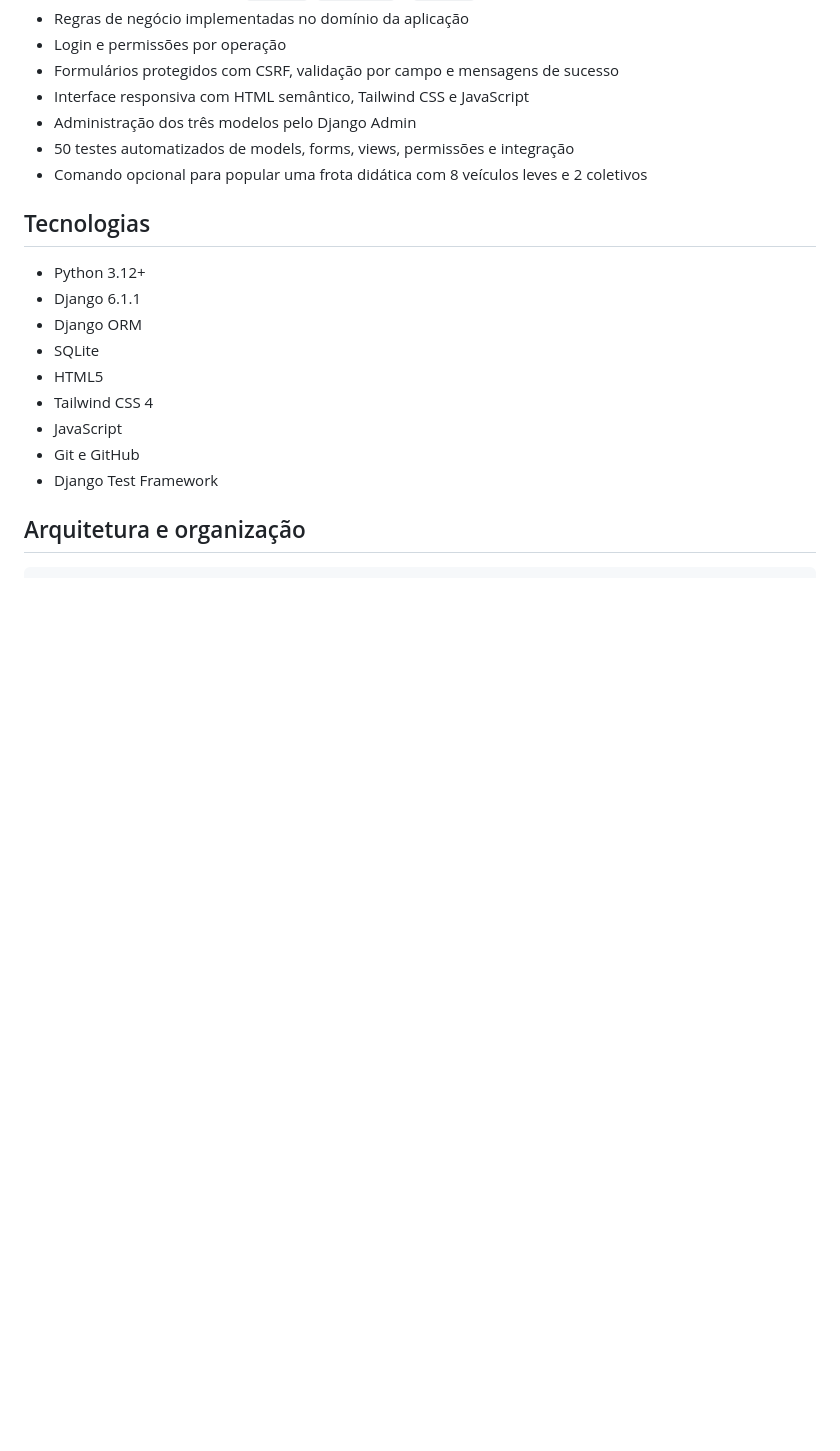
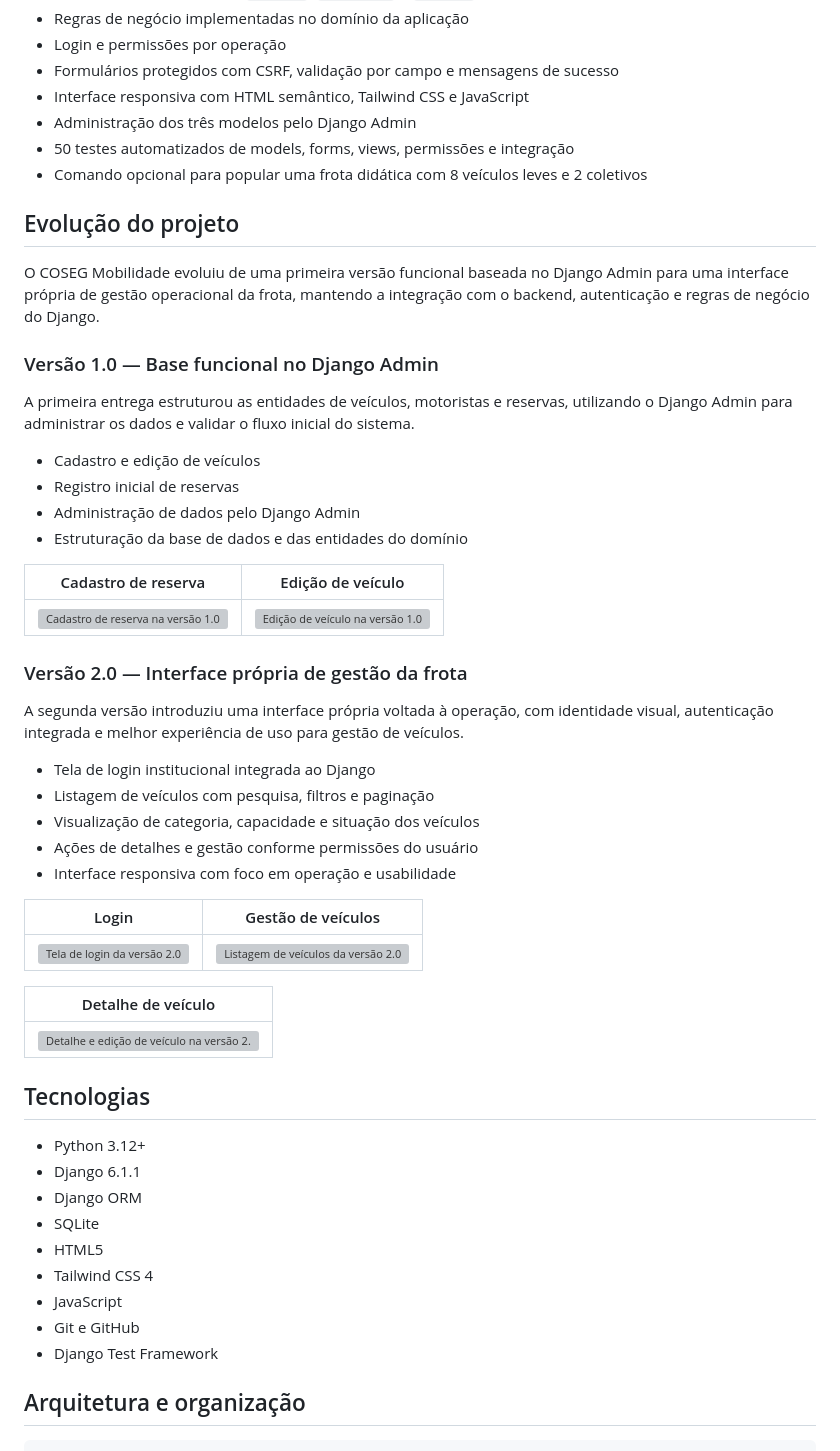
Before and after one commit to diegovitor90/conseg-mobilidade, a Markdown page: README.md, the part around the change. Drawn GitHub-style; blank space fills up the shorter version; grey boxes are pictures that could not be loaded.

```diff
--- a/README.md
+++ b/README.md
@@ -30,6 +30,41 @@ O **COSEG Mobilidade** é uma aplicação web que organiza esse processo. Nesta
 - Administração dos três modelos pelo Django Admin
 - 50 testes automatizados de models, forms, views, permissões e integração
 - Comando opcional para popular uma frota didática com 8 veículos leves e 2 coletivos
+
+## Evolução do projeto
+
+O COSEG Mobilidade evoluiu de uma primeira versão funcional baseada no Django Admin para uma interface própria de gestão operacional da frota, mantendo a integração com o backend, autenticação e regras de negócio do Django.
+
+### Versão 1.0 — Base funcional no Django Admin
+
+A primeira entrega estruturou as entidades de veículos, motoristas e reservas, utilizando o Django Admin para administrar os dados e validar o fluxo inicial do sistema.
+
+- Cadastro e edição de veículos
+- Registro inicial de reservas
+- Administração de dados pelo Django Admin
+- Estruturação da base de dados e das entidades do domínio
+
+| Cadastro de reserva | Edição de veículo |
+|---|---|
+| ![Cadastro de reserva na versão 1.0](docs/images/v1-admin-reservas.jpg) | ![Edição de veículo na versão 1.0](docs/images/v1-admin-veiculo.jpg) |
+
+### Versão 2.0 — Interface própria de gestão da frota
+
+A segunda versão introduziu uma interface própria voltada à operação, com identidade visual, autenticação integrada e melhor experiência de uso para gestão de veículos.
+
+- Tela de login institucional integrada ao Django
+- Listagem de veículos com pesquisa, filtros e paginação
+- Visualização de categoria, capacidade e situação dos veículos
+- Ações de detalhes e gestão conforme permissões do usuário
+- Interface responsiva com foco em operação e usabilidade
+
+| Login | Gestão de veículos |
+|---|---|
+| ![Tela de login da versão 2.0](docs/images/v2-login.jpg) | ![Listagem de veículos da versão 2.0](docs/images/v2-lista-veiculos.jpg) |
+
+| Detalhe de veículo |
+|---|
+| ![Detalhe e edição de veículo na versão 2.0](docs/images/v2-detalhe-veiculo.jpg) |
 
 ## Tecnologias
 
```
